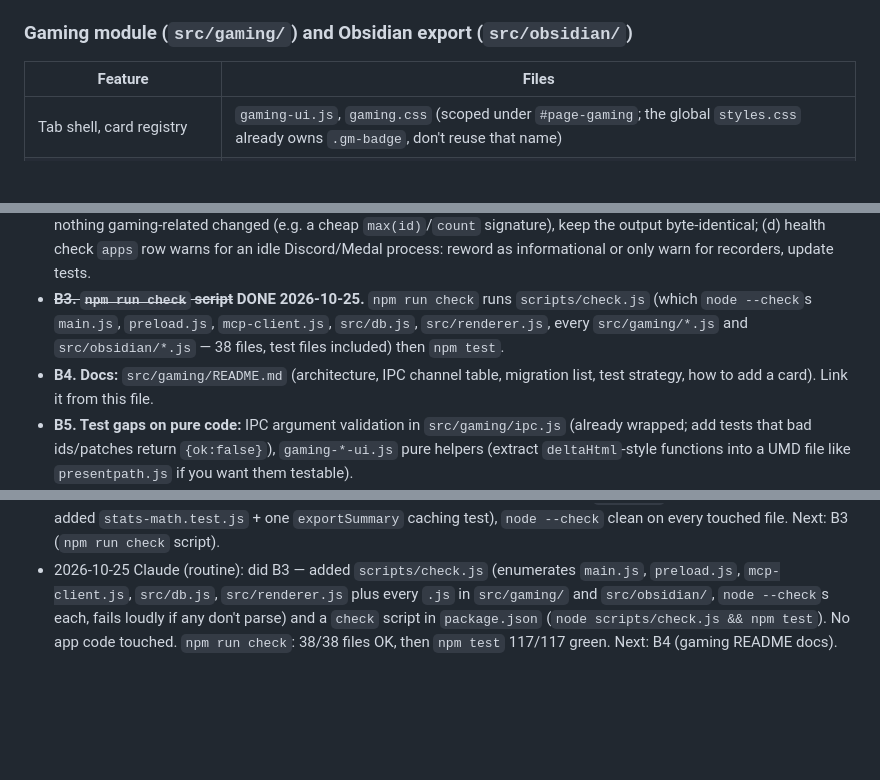
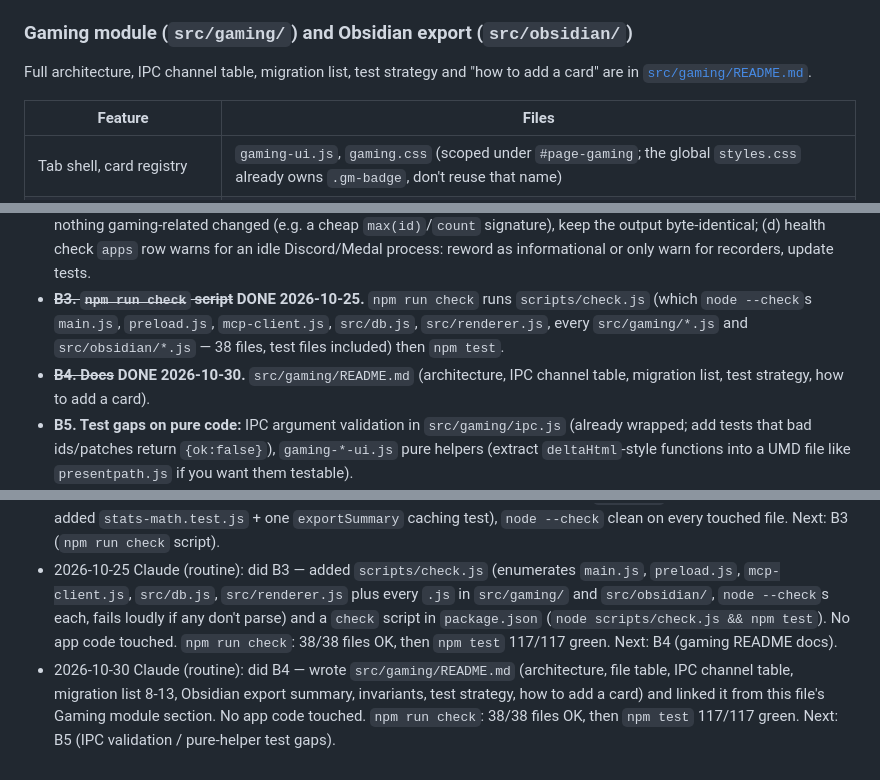
Before and after one commit to Sych0n/sychboard, a Markdown page: HANDOFF.md, 3 parts joined by grey strips. GitHub-like rendering; blank space fills up the shorter version.

Commit message:
docs: add gaming module readme

```diff
--- a/HANDOFF.md
+++ b/HANDOFF.md
@@ -21,6 +21,8 @@ Daniel is away for stretches: anything that needs his judgment goes in **Needs D
 - Core files: `main.js` (IPC; registers gaming + obsidian IPC), `preload.js` (`window.sychboard.*`), `src/db.js` (migrations 1-7 + appends gaming migrations 8-13 from `src/gaming/schema.js`), `src/renderer.js` (shared UI; keep gaming code OUT of it), `src/index.html`, `src/sw.js` (cache list: add new script files and bump `CACHE`).
 
 ### Gaming module (`src/gaming/`) and Obsidian export (`src/obsidian/`)
+Full architecture, IPC channel table, migration list, test strategy and "how to add a card" are in [`src/gaming/README.md`](src/gaming/README.md).
+
 | Feature | Files |
 |---|---|
 | Tab shell, card registry | `gaming-ui.js`, `gaming.css` (scoped under `#page-gaming`; the global `styles.css` already owns `.gm-badge`, don't reuse that name) |
@@ -52,7 +54,7 @@ Invariants worth keeping: migrations are append-only (never edit a shipped one;
 - **B1. Merge-readiness report (read-only deliverable).** Write `docs/MERGE_READINESS.md`: what `game-rebuild` changes vs `main`, migrations list (1-13), version-bump conflict (1.0.16 vs 1.0.17), what the first launch does to an existing user's data, anything in ROADMAP "v1.1" still open, risks. Do not merge, tag or bump the version.
 - **B2. Review leftovers (small, tested):** (a) `presentpath.js` re-implements median/percentile that `framemetrics.js` has: share one helper; (b) `store.js` / `backup.js` strip `present_json` via an unused destructure: select the explicit column list instead; (c) Obsidian sync rebuilds all gaming files on every debounced save: skip the gaming read when nothing gaming-related changed (e.g. a cheap `max(id)`/`count` signature), keep the output byte-identical; (d) health check `apps` row warns for an idle Discord/Medal process: reword as informational or only warn for recorders, update tests.
 - ~~**B3. `npm run check` script**~~ **DONE 2026-10-25.** `npm run check` runs `scripts/check.js` (which `node --check`s `main.js`, `preload.js`, `mcp-client.js`, `src/db.js`, `src/renderer.js`, every `src/gaming/*.js` and `src/obsidian/*.js` — 38 files, test files included) then `npm test`.
-- **B4. Docs:** `src/gaming/README.md` (architecture, IPC channel table, migration list, test strategy, how to add a card). Link it from this file.
+- ~~**B4. Docs**~~ **DONE 2026-10-30.** `src/gaming/README.md` (architecture, IPC channel table, migration list, test strategy, how to add a card).
 - **B5. Test gaps on pure code:** IPC argument validation in `src/gaming/ipc.js` (already wrapped; add tests that bad ids/patches return `{ok:false}`), `gaming-*-ui.js` pure helpers (extract `deltaHtml`-style functions into a UMD file like `presentpath.js` if you want them testable).
 - **B6. Game-config reader (needs a PC to verify, so local chat only):** read-only health-check row that compares Valorant's `MaxFramerateAlways` (in `%LOCALAPPDATA%\VALORANT\Saved\Config\<id>\Windows\RiotUserSettings.ini`, key `EAresFloatSettingName::MaxFramerateAlways`, with `LimitFramerateAlways=True`) to the main monitor's refresh rate and warns when the cap is **above** it (leaves the VRR range). Reads a file on disk only; never touch the game process. Use a fixture ini for tests.
 - Never start: `localStorage -> SQLite` data migration code (ROADMAP says write a spec, not code), anything in `sychboard-mcp/` that adds new write/action tools, anything that sends data off the machine.
@@ -90,3 +92,4 @@ Commit style: short lowercase messages, no Co-Authored-By. Commit the code and o
 - 2026-10-23 Claude (routine, first run): did B1 — wrote `docs/MERGE_READINESS.md` (diff vs `main`, migrations 1-13, version conflict 1.0.16 vs 1.0.17, data-migration verdict, open risks incl. the still-unrotated Netlify key leak). No app code touched. `npm test` 114/114 green. Next: B2 (review leftovers).
 - 2026-10-23 Claude (routine): did B2 (a)-(d) — (a) `presentpath.js`/`framemetrics.js` now share one median/percentile helper (`src/gaming/stats-math.js`, added to `index.html`/`sw.js`, CACHE bumped to v8); (b) `store.js`/`backup.js` build the capture result from the explicit `CAPTURE_COLUMNS` list instead of destructuring `present_json` off just to drop it; (c) `store.exportSummary()` (the Obsidian export's gaming read) now skips re-querying the five gaming tables when a cheap count/max-id/updated_at signature hasn't moved since the last call, returning the same cached object (known gap: an edit to an existing session/aim-score/capture/change row, none of which have `updated_at`, won't bust the cache — accepted per the plan); (d) health check's capture/overlay row no longer warns for Discord/Medal/Game Bar (always-on by design), only for a deliberately opened recorder (OBS/Streamlabs). `npm test` 117/117 green (was 114; added `stats-math.test.js` + one `exportSummary` caching test), `node --check` clean on every touched file. Next: B3 (`npm run check` script).
 - 2026-10-25 Claude (routine): did B3 — added `scripts/check.js` (enumerates `main.js`, `preload.js`, `mcp-client.js`, `src/db.js`, `src/renderer.js` plus every `.js` in `src/gaming/` and `src/obsidian/`, `node --check`s each, fails loudly if any don't parse) and a `check` script in `package.json` (`node scripts/check.js && npm test`). No app code touched. `npm run check`: 38/38 files OK, then `npm test` 117/117 green. Next: B4 (gaming README docs).
+- 2026-10-30 Claude (routine): did B4 — wrote `src/gaming/README.md` (architecture, file table, IPC channel table, migration list 8-13, Obsidian export summary, invariants, test strategy, how to add a card) and linked it from this file's Gaming module section. No app code touched. `npm run check`: 38/38 files OK, then `npm test` 117/117 green. Next: B5 (IPC validation / pure-helper test gaps).
```
Also changed, not shown: src/gaming/README.md (added, +150 -0 lines).
